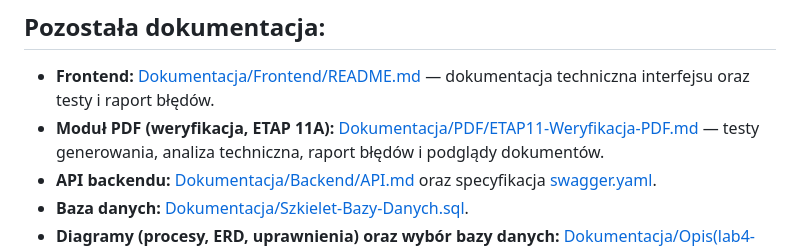
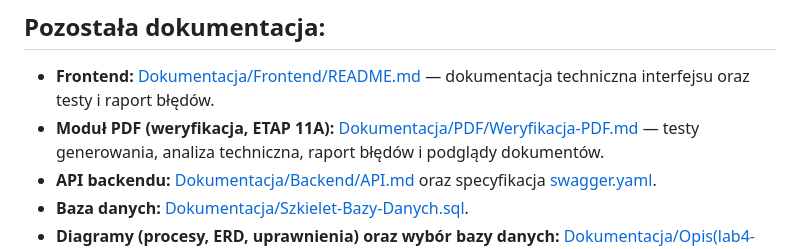
Before and after one commit to mmierzwa2002/ApIn2-projekt, a Markdown page: README.md, the part around the change. GitHub-like rendering.

```diff
--- a/README.md
+++ b/README.md
@@ -139,7 +139,7 @@ swagger.yaml    # specyfikacja OpenAPI API
 
 - **Frontend:** [Dokumentacja/Frontend/README.md](Dokumentacja/Frontend/README.md)
   — dokumentacja techniczna interfejsu oraz testy i raport błędów.
-- **Moduł PDF (weryfikacja, ETAP 11A):** [Dokumentacja/PDF/ETAP11-Weryfikacja-PDF.md](Dokumentacja/PDF/ETAP11-Weryfikacja-PDF.md)
+- **Moduł PDF (weryfikacja, ETAP 11A):** [Dokumentacja/PDF/Weryfikacja-PDF.md](Dokumentacja/PDF/ETAP11-Weryfikacja-PDF.md)
   — testy generowania, analiza techniczna, raport błędów i podglądy dokumentów.
 - **API backendu:** [Dokumentacja/Backend/API.md](Dokumentacja/Backend/API.md)
   oraz specyfikacja [swagger.yaml](swagger.yaml).
```
